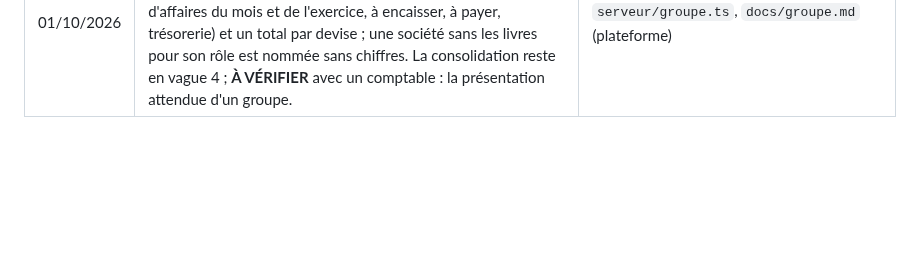
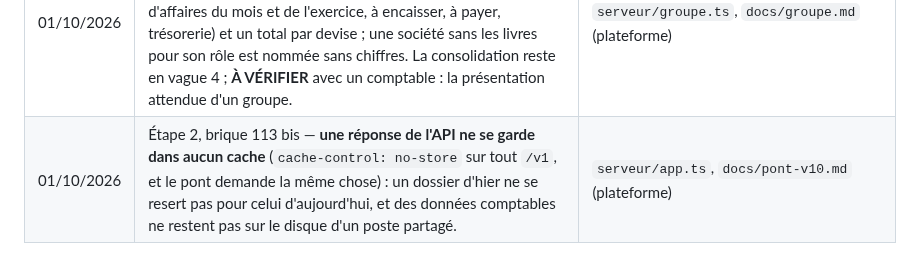
Before and after one commit to saouthq/skanfact, a Markdown page: docs/cadrage/README.md, the part around the change. GitHub-like rendering; blank space fills up the shorter version.

Commit message:
Journal : brique 113 bis (aucun cache pour l'API)
Co-Authored-By: Claude Opus 5.5 <noreply@anthropic.com>
Claude-Session: https://claude.ai/code/session_012MQqUUPGSc62eVaUpWFgpR

```diff
--- a/docs/cadrage/README.md
+++ b/docs/cadrage/README.md
@@ -184,3 +184,4 @@ lettres de mission dans le parcours du comptable).
 | 01/10/2026 | Étape 2, brique 111 — **l'accueil selon le rôle** (03 § 2.1) : la mise en place de l'entreprise (bienvenue, premiers pas) est pour le propriétaire et les administrateurs ; un membre de l'équipe trouve « Ton accès à … » et ses pages d'un clic ; les boutons de pièce ne paraissent qu'à qui peut les écrire ; « À faire » ne mène plus à une page que le rôle cache. | `web/v10/accueil-role.txt`, `docs/droits-dossier.md` (plateforme) |
 | 01/10/2026 | Étape 2, brique 112 — **deux postes sur le même dossier, rien de défait** : après un conflit, un enregistrement parti avant la fusion pouvait supprimer ce qu'un autre poste venait de créer, ou écraser ce qu'il venait de changer (vu en CI : le compte Konnect créé par le serveur, supprimé). Chaque objet part maintenant avec la révision que la page a eue : jamais eu, jamais supprimé ; changé ailleurs, conflit puis fusion. Reproduit pas à pas, 5 preuves. | `web/public/plateforme/pont.js`, `docs/pont-v10.md` § 4 bis (plateforme) |
 | 01/10/2026 | Étape 2, brique 113 — **le tableau de bord du groupe** (14 § 3.6, cible n° 6) : depuis le menu des entreprises, les sociétés de la personne côte à côte, avec les chiffres de leurs livres (chiffre d'affaires du mois et de l'exercice, à encaisser, à payer, trésorerie) et un total par devise ; une société sans les livres pour son rôle est nommée sans chiffres. La consolidation reste en vague 4 ; **À VÉRIFIER** avec un comptable : la présentation attendue d'un groupe. | `serveur/groupe.ts`, `docs/groupe.md` (plateforme) |
+| 01/10/2026 | Étape 2, brique 113 bis — **une réponse de l'API ne se garde dans aucun cache** (`cache-control: no-store` sur tout `/v1`, et le pont demande la même chose) : un dossier d'hier ne se resert pas pour celui d'aujourd'hui, et des données comptables ne restent pas sur le disque d'un poste partagé. | `serveur/app.ts`, `docs/pont-v10.md` (plateforme) |
```
